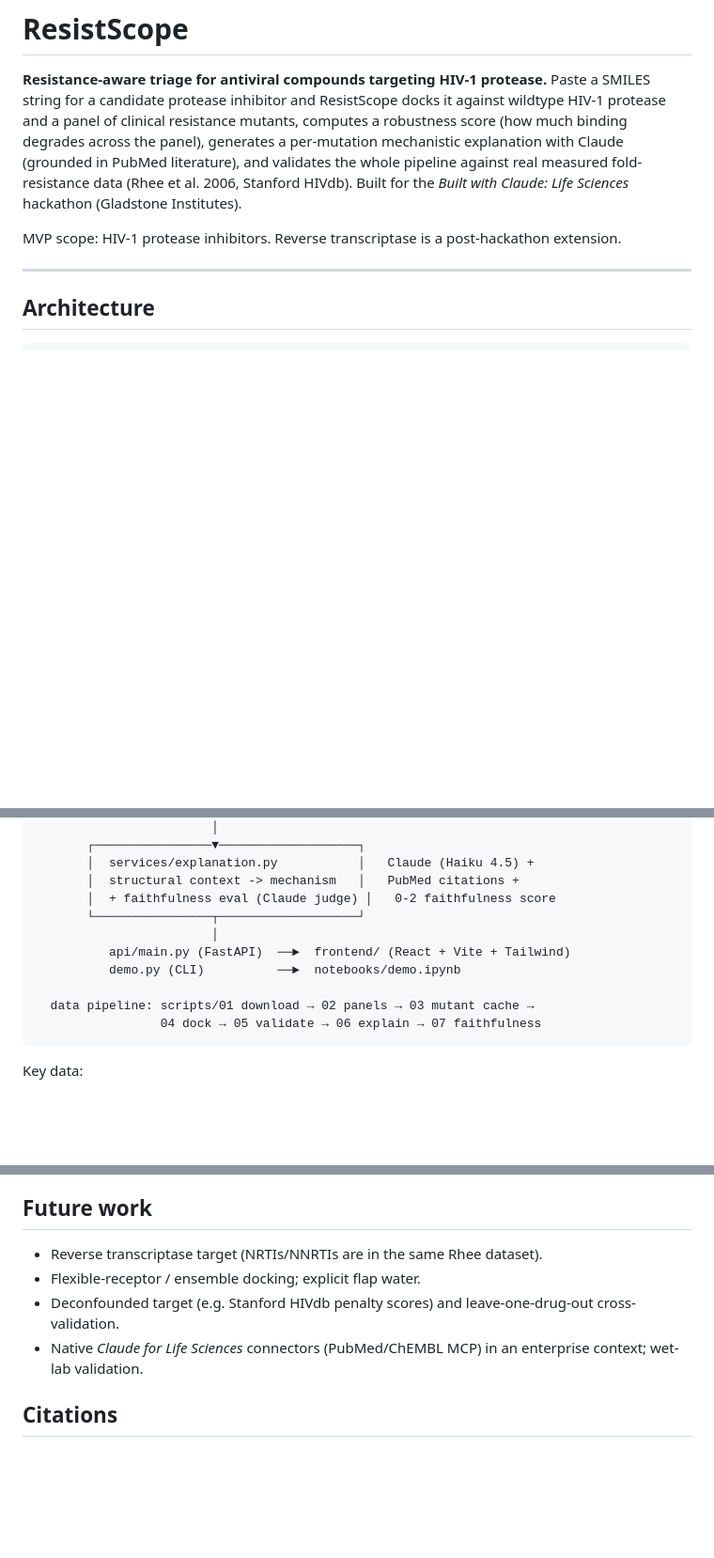
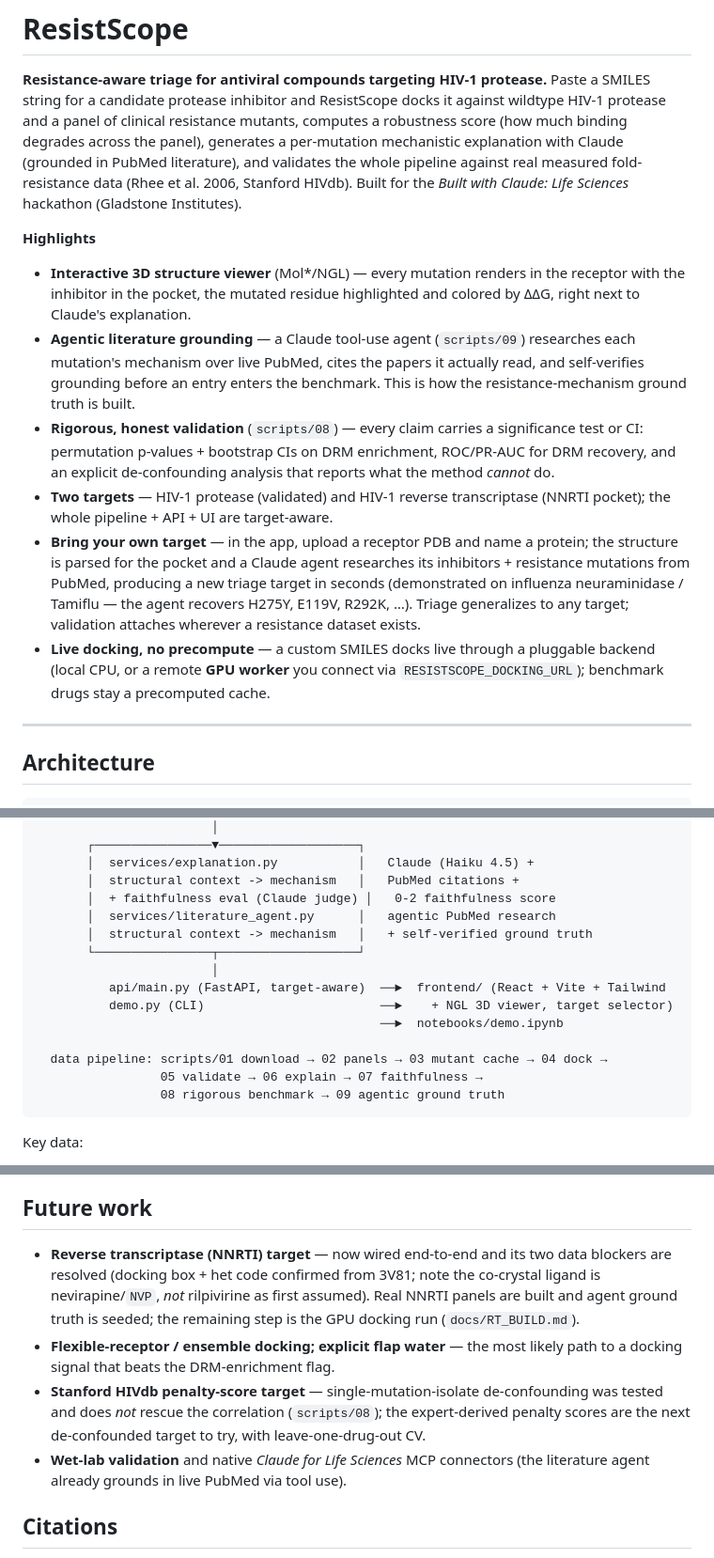
Before and after one commit to shreyash-goli/resistscope, a Markdown page: README.md, 3 parts joined by grey strips. Shown at 94% size. Rendered like a GitHub page; blank space fills up the shorter version.

````diff
--- a/README.md
+++ b/README.md
@@ -9,8 +9,29 @@ PubMed literature), and validates the whole pipeline against real measured
 fold-resistance data (Rhee et al. 2006, Stanford HIVdb). Built for the
 *Built with Claude: Life Sciences* hackathon (Gladstone Institutes).
 
-MVP scope: HIV-1 protease inhibitors. Reverse transcriptase is a post-hackathon
-extension.
+**Highlights**
+- **Interactive 3D structure viewer** (Mol\*/NGL) — every mutation renders in the
+  receptor with the inhibitor in the pocket, the mutated residue highlighted and
+  colored by ΔΔG, right next to Claude's explanation.
+- **Agentic literature grounding** — a Claude tool-use agent (`scripts/09`)
+  researches each mutation's mechanism over live PubMed, cites the papers it
+  actually read, and self-verifies grounding before an entry enters the
+  benchmark. This is how the resistance-mechanism ground truth is built.
+- **Rigorous, honest validation** (`scripts/08`) — every claim carries a
+  significance test or CI: permutation p-values + bootstrap CIs on DRM
+  enrichment, ROC/PR-AUC for DRM recovery, and an explicit de-confounding
+  analysis that reports what the method *cannot* do.
+- **Two targets** — HIV-1 protease (validated) and HIV-1 reverse transcriptase
+  (NNRTI pocket); the whole pipeline + API + UI are target-aware.
+- **Bring your own target** — in the app, upload a receptor PDB and name a
+  protein; the structure is parsed for the pocket and a Claude agent researches
+  its inhibitors + resistance mutations from PubMed, producing a new triage
+  target in seconds (demonstrated on influenza neuraminidase / Tamiflu — the
+  agent recovers H275Y, E119V, R292K, …). Triage generalizes to any target;
+  validation attaches wherever a resistance dataset exists.
+- **Live docking, no precompute** — a custom SMILES docks live through a
+  pluggable backend (local CPU, or a remote **GPU worker** you connect via
+  `RESISTSCOPE_DOCKING_URL`); benchmark drugs stay a precomputed cache.
 
 ---
 
@@ -34,13 +55,17 @@ extension.
        │  services/explanation.py           │   Claude (Haiku 4.5) +
        │  structural context -> mechanism   │   PubMed citations +
        │  + faithfulness eval (Claude judge) │   0-2 faithfulness score
+       │  services/literature_agent.py      │   agentic PubMed research
+       │  structural context -> mechanism   │   + self-verified ground truth
        └────────────────┬───────────────────┘
                         │
-          api/main.py (FastAPI)  ──►  frontend/ (React + Vite + Tailwind)
-          demo.py (CLI)          ──►  notebooks/demo.ipynb
+          api/main.py (FastAPI, target-aware)  ──►  frontend/ (React + Vite + Tailwind
+          demo.py (CLI)                        ──►    + NGL 3D viewer, target selector)
+                                               ──►  notebooks/demo.ipynb
 
-  data pipeline: scripts/01 download → 02 panels → 03 mutant cache →
-                 04 dock → 05 validate → 06 explain → 07 faithfulness
+  data pipeline: scripts/01 download → 02 panels → 03 mutant cache → 04 dock →
+                 05 validate → 06 explain → 07 faithfulness →
+                 08 rigorous benchmark → 09 agentic ground truth
 ```
 
 Key data:
@@ -152,12 +213,19 @@ validates well, and the LLM explanations agree with expert-annotated mechanisms
 
 ## Future work
 
-- Reverse transcriptase target (NRTIs/NNRTIs are in the same Rhee dataset).
-- Flexible-receptor / ensemble docking; explicit flap water.
-- Deconfounded target (e.g. Stanford HIVdb penalty scores) and leave-one-drug-out
-  cross-validation.
-- Native *Claude for Life Sciences* connectors (PubMed/ChEMBL MCP) in an
-  enterprise context; wet-lab validation.
+- **Reverse transcriptase (NNRTI) target** — now wired end-to-end and its two
+  data blockers are resolved (docking box + het code confirmed from 3V81; note the
+  co-crystal ligand is nevirapine/`NVP`, *not* rilpivirine as first assumed). Real
+  NNRTI panels are built and agent ground truth is seeded; the remaining step is
+  the GPU docking run (`docs/RT_BUILD.md`).
+- **Flexible-receptor / ensemble docking; explicit flap water** — the most likely
+  path to a docking signal that beats the DRM-enrichment flag.
+- **Stanford HIVdb penalty-score target** — single-mutation-isolate
+  de-confounding was tested and does *not* rescue the correlation
+  (`scripts/08`); the expert-derived penalty scores are the next de-confounded
+  target to try, with leave-one-drug-out CV.
+- **Wet-lab validation** and native *Claude for Life Sciences* MCP connectors
+  (the literature agent already grounds in live PubMed via tool use).
 
 ## Citations
 
````
Also changed, not shown: other parts of README.md (+46 -10 lines).
